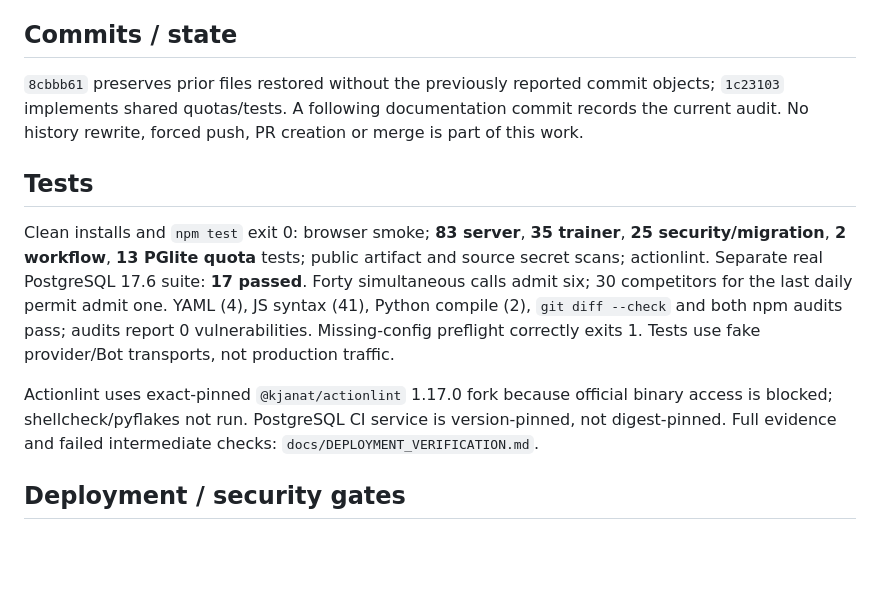
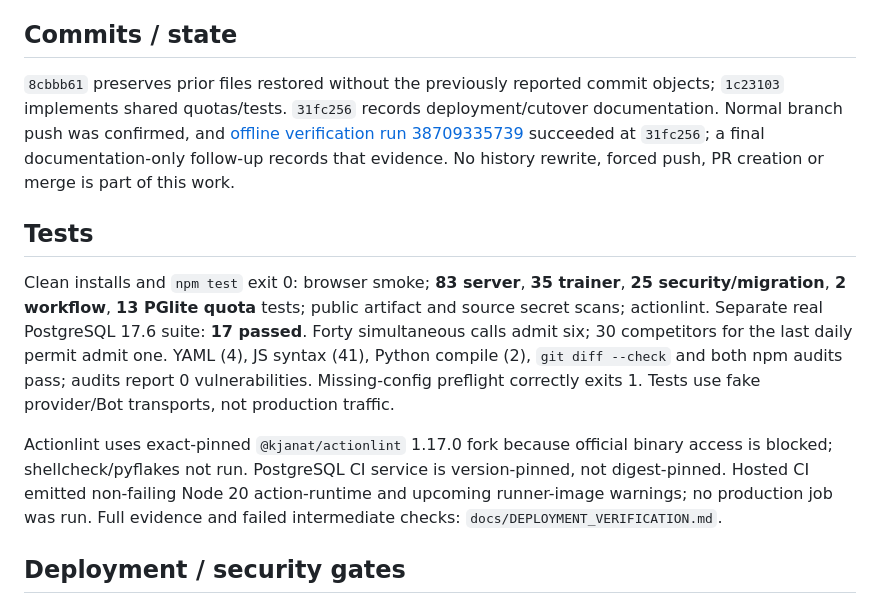
Before and after one commit to zenosx77/Nexus, a Markdown page: docs/PR_DRAFT.md, the part around the change. Rendered like a GitHub page; blank space fills up the shorter version.

```diff
--- a/docs/PR_DRAFT.md
+++ b/docs/PR_DRAFT.md
@@ -12,12 +12,12 @@ Base: `main` · Head: `arena/262a1d23-nexus` · **PR NOT opened; separate approv
 - Add offline-only verification CI with real PostgreSQL concurrency tests, pinned actions, read-only permissions and no production secrets.
 
 ## Commits / state
-`8cbbb61` preserves prior files restored without the previously reported commit objects; `1c23103` implements shared quotas/tests. A following documentation commit records the current audit. No history rewrite, forced push, PR creation or merge is part of this work.
+`8cbbb61` preserves prior files restored without the previously reported commit objects; `1c23103` implements shared quotas/tests. `31fc256` records deployment/cutover documentation. Normal branch push was confirmed, and [offline verification run 38709335739](https://github.com/zenosx77/Nexus/actions/runs/38709335739) succeeded at `31fc256`; a final documentation-only follow-up records that evidence. No history rewrite, forced push, PR creation or merge is part of this work.
 
 ## Tests
 Clean installs and `npm test` exit 0: browser smoke; **83 server**, **35 trainer**, **25 security/migration**, **2 workflow**, **13 PGlite quota** tests; public artifact and source secret scans; actionlint. Separate real PostgreSQL 17.6 suite: **17 passed**. Forty simultaneous calls admit six; 30 competitors for the last daily permit admit one. YAML (4), JS syntax (41), Python compile (2), `git diff --check` and both npm audits pass; audits report 0 vulnerabilities. Missing-config preflight correctly exits 1. Tests use fake provider/Bot transports, not production traffic.
 
-Actionlint uses exact-pinned `@kjanat/actionlint` 1.17.0 fork because official binary access is blocked; shellcheck/pyflakes not run. PostgreSQL CI service is version-pinned, not digest-pinned. Full evidence and failed intermediate checks: `docs/DEPLOYMENT_VERIFICATION.md`.
+Actionlint uses exact-pinned `@kjanat/actionlint` 1.17.0 fork because official binary access is blocked; shellcheck/pyflakes not run. PostgreSQL CI service is version-pinned, not digest-pinned. Hosted CI emitted non-failing Node 20 action-runtime and upcoming runner-image warnings; no production job was run. Full evidence and failed intermediate checks: `docs/DEPLOYMENT_VERIFICATION.md`.
 
 ## Deployment / security gates
 **DO NOT ACTIVATE FROM THIS PR ALONE.** Migration 0009 is prepared, not applied to production. GitHub confirms push permission and existing Pages metadata, but secret/variable/protection/Actions-settings inspection returns 403. Hosted Supabase is inaccessible; applied migrations, policies and private `models` bucket remain unknown.
```
Also changed, not shown: docs/DEPLOYMENT_VERIFICATION.md (+6 -3 lines).
